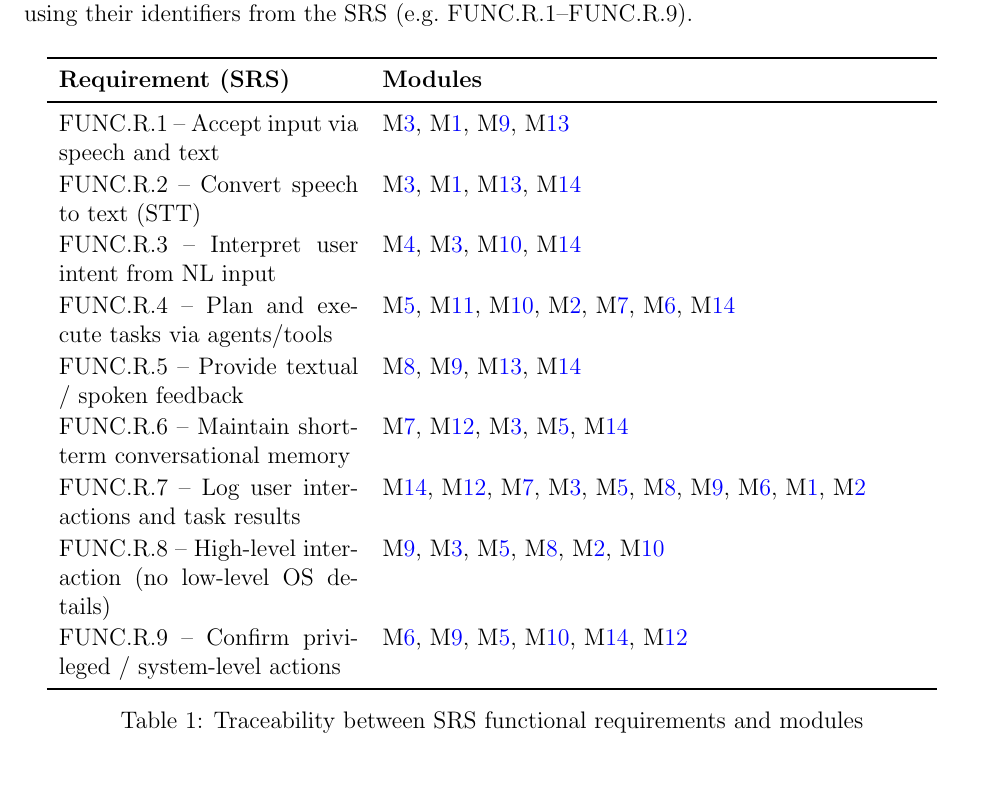
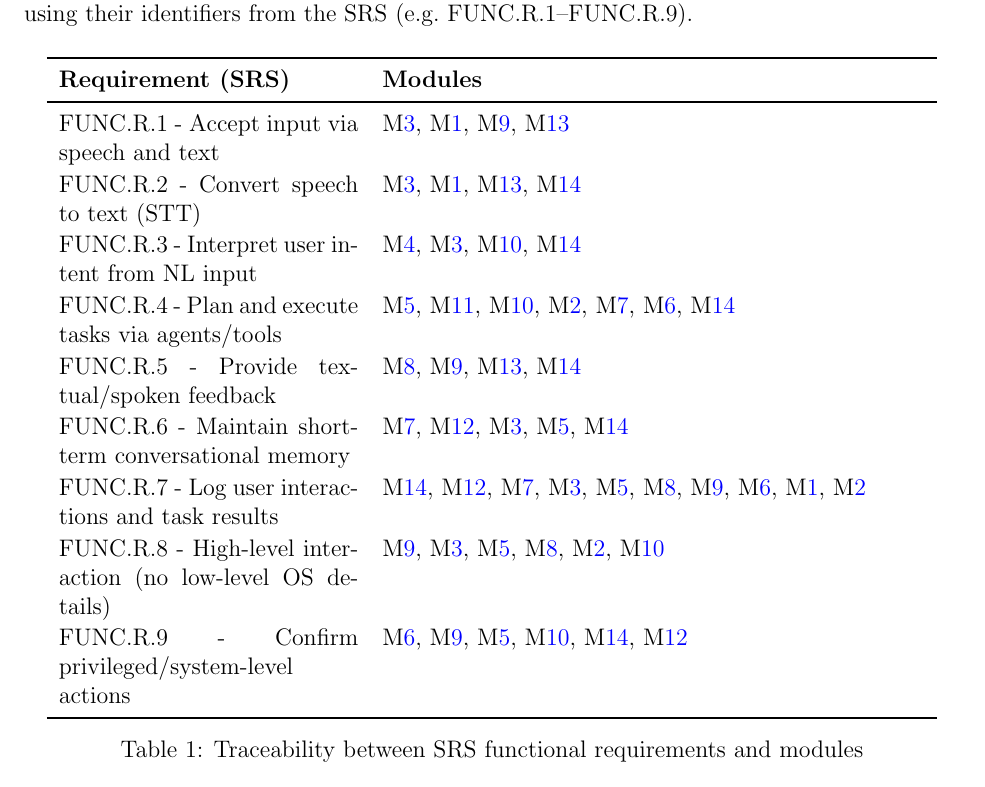
Before and after one commit to gkpodder/Capstone, a LaTeX document (docs/Design/SoftArchitecture/MG.tex): part of page 12 of 14, cut so that both start at the same text. Compiled offline with pdfLaTeX.

Commit message:
minor formatting

```diff
--- a/docs/Design/SoftArchitecture/MG.tex
+++ b/docs/Design/SoftArchitecture/MG.tex
@@ -422,28 +422,28 @@ requirements are referenced using their identifiers from the SRS
 \toprule
 \textbf{Requirement (SRS)} & \textbf{Modules}\\
 \midrule
-FUNC.R.1 -- Accept input via speech and text
+FUNC.R.1 - Accept input via speech and text
   & \mref{mBHInput}, \mref{mHHIO}, \mref{mBHUI}, \mref{mSDConfig} \\
-FUNC.R.2 -- Convert speech to text (STT)
+FUNC.R.2 - Convert speech to text (STT)
   & \mref{mBHInput}, \mref{mHHIO}, \mref{mSDConfig}, \mref{mSDLog} \\
-FUNC.R.3 -- Interpret user intent from NL input
+FUNC.R.3 - Interpret user intent from NL input
   & \mref{mBHNLU}, \mref{mBHInput}, \mref{mSDTypes}, \mref{mSDLog} \\
-FUNC.R.4 -- Plan and execute tasks via agents/tools
+FUNC.R.4 - Plan and execute tasks via agents/tools
   & \mref{mBHPlan}, \mref{mSDRegistry}, \mref{mSDTypes},
     \mref{mHHAuto}, \mref{mBHSession}, \mref{mBHSafety}, \mref{mSDLog} \\
-FUNC.R.5 -- Provide textual / spoken feedback
+FUNC.R.5 - Provide textual/spoken feedback
   & \mref{mBHFeedback}, \mref{mBHUI}, \mref{mSDConfig}, \mref{mSDLog} \\
-FUNC.R.6 -- Maintain short-term conversational memory
+FUNC.R.6 - Maintain short-term conversational memory
   & \mref{mBHSession}, \mref{mSDStore}, \mref{mBHInput},
     \mref{mBHPlan}, \mref{mSDLog} \\
-FUNC.R.7 -- Log user interactions and task results
+FUNC.R.7 - Log user interactions and task results
   & \mref{mSDLog}, \mref{mSDStore}, \mref{mBHSession},
     \mref{mBHInput}, \mref{mBHPlan}, \mref{mBHFeedback},
     \mref{mBHUI}, \mref{mBHSafety}, \mref{mHHIO}, \mref{mHHAuto} \\
-FUNC.R.8 -- High-level interaction (no low-level OS details)
+FUNC.R.8 - High-level interaction (no low-level OS details)
   & \mref{mBHUI}, \mref{mBHInput}, \mref{mBHPlan},
     \mref{mBHFeedback}, \mref{mHHAuto}, \mref{mSDTypes} \\
-FUNC.R.9 -- Confirm privileged / system-level actions
+FUNC.R.9 - Confirm privileged/system-level actions
   & \mref{mBHSafety}, \mref{mBHUI}, \mref{mBHPlan},
     \mref{mSDTypes}, \mref{mSDLog}, \mref{mSDStore} \\
 \bottomrule
```
Also changed, not shown: docs/Design/SoftArchitecture/MG.pdf.
